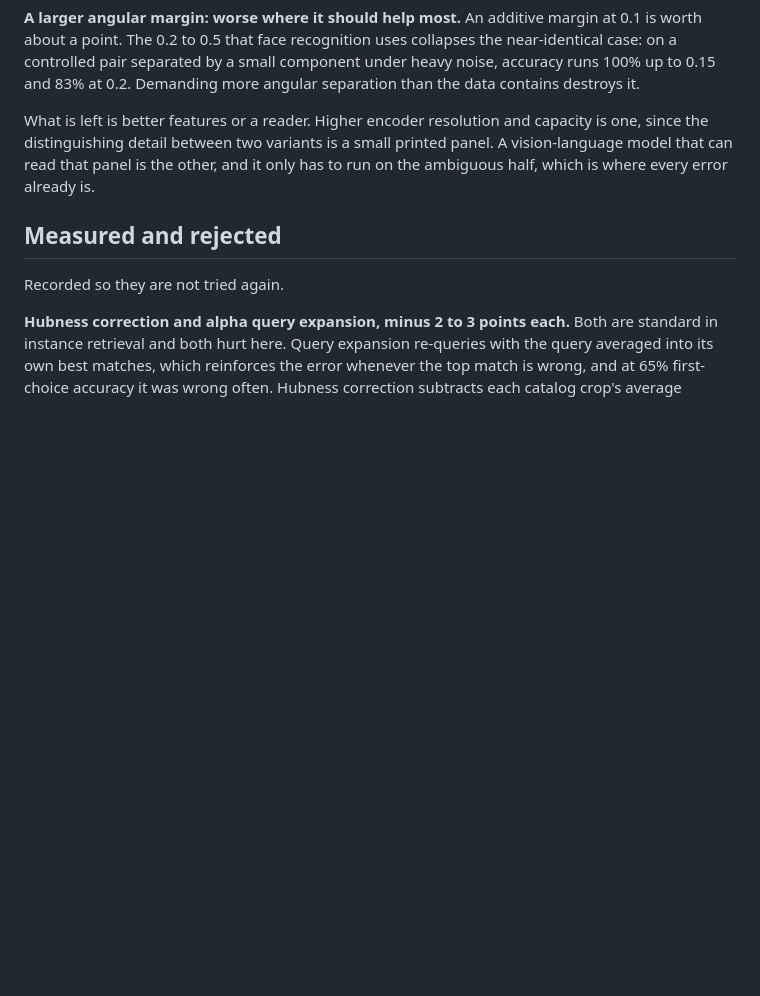
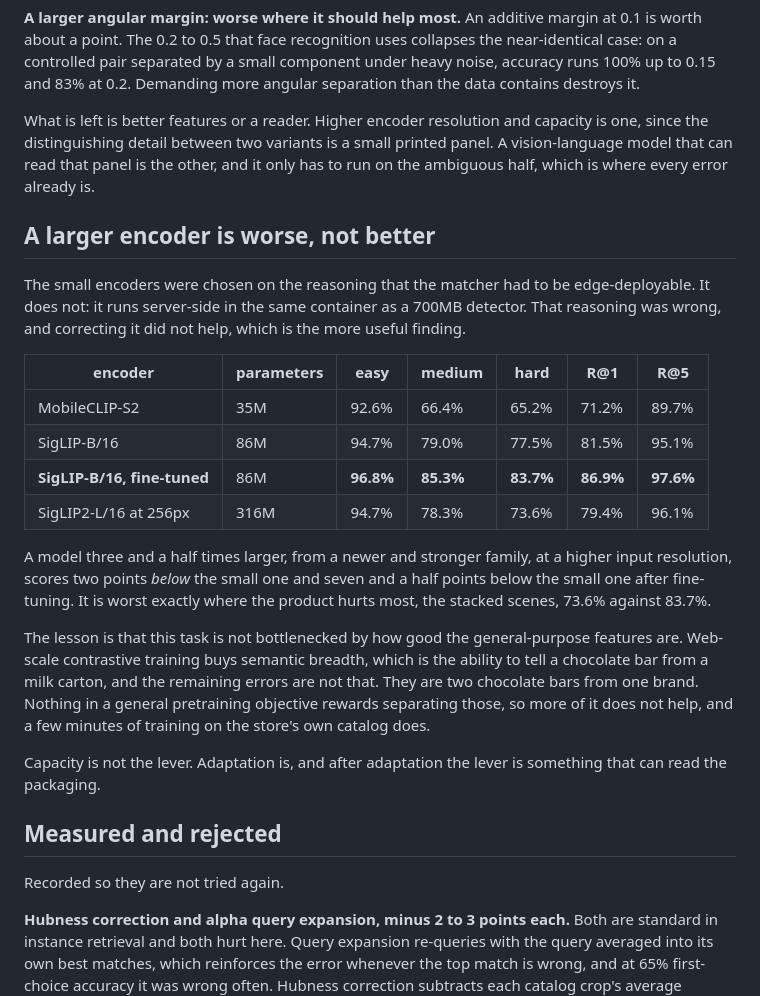
Before and after one commit to ayaan-gupta/kart, a Markdown page: server/eval/CATALOG.md, the part around the change. Drawn GitHub-style; blank space fills up the shorter version.

Commit message:
test(eval): a larger encoder is worse, and that is the useful part
SigLIP2-L/16 at 256px, three and a half times the parameters of SigLIP-B/16 and from a newer
family, scores 79.4% against the small model's 81.5% frozen and 86.9% fine-tuned. It is worst
where the product hurts most: 73.6% on the stacked scenes against 83.7%.

This retracts a criticism made earlier in the same session. The small encoders were chosen for
edge deployment and the matcher runs server-side next to a 700MB detector, so that reasoning was
wrong; correcting it changed nothing, which means encoder size was never the constraint.

Web-scale contrastive pretraining buys semantic breadth, telling a chocolate bar from a milk
carton. The errors that remain are two chocolate bars from one brand, and no pretraining
objective rewards separating those. More capacity does not help; a few minutes of training on the
store's own catalog does.

```diff
--- a/server/eval/CATALOG.md
+++ b/server/eval/CATALOG.md
@@ -369,6 +369,33 @@ the distinguishing detail between two variants is a small printed panel. A visio
 that can read that panel is the other, and it only has to run on the ambiguous half, which is
 where every error already is.
 
+## A larger encoder is worse, not better
+
+The small encoders were chosen on the reasoning that the matcher had to be edge-deployable. It
+does not: it runs server-side in the same container as a 700MB detector. That reasoning was
+wrong, and correcting it did not help, which is the more useful finding.
+
+| encoder | parameters | easy | medium | hard | R@1 | R@5 |
+|---|---|---|---|---|---|---|
+| MobileCLIP-S2 | 35M | 92.6% | 66.4% | 65.2% | 71.2% | 89.7% |
+| SigLIP-B/16 | 86M | 94.7% | 79.0% | 77.5% | 81.5% | 95.1% |
+| **SigLIP-B/16, fine-tuned** | 86M | **96.8%** | **85.3%** | **83.7%** | **86.9%** | **97.6%** |
+| SigLIP2-L/16 at 256px | 316M | 94.7% | 78.3% | 73.6% | 79.4% | 96.1% |
+
+A model three and a half times larger, from a newer and stronger family, at a higher input
+resolution, scores two points *below* the small one and seven and a half points below the small
+one after fine-tuning. It is worst exactly where the product hurts most, the stacked scenes,
+73.6% against 83.7%.
+
+The lesson is that this task is not bottlenecked by how good the general-purpose features are.
+Web-scale contrastive training buys semantic breadth, which is the ability to tell a chocolate
+bar from a milk carton, and the remaining errors are not that. They are two chocolate bars from
+one brand. Nothing in a general pretraining objective rewards separating those, so more of it
+does not help, and a few minutes of training on the store's own catalog does.
+
+Capacity is not the lever. Adaptation is, and after adaptation the lever is something that can
+read the packaging.
+
 ## Measured and rejected
 
 Recorded so they are not tried again.
```
